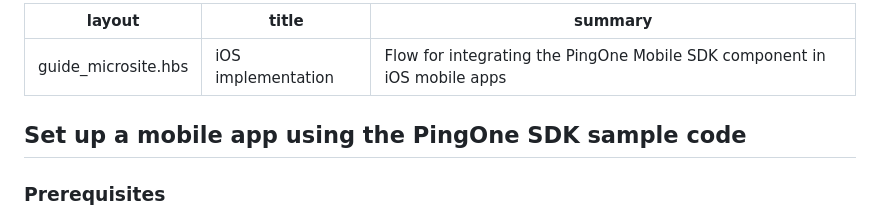
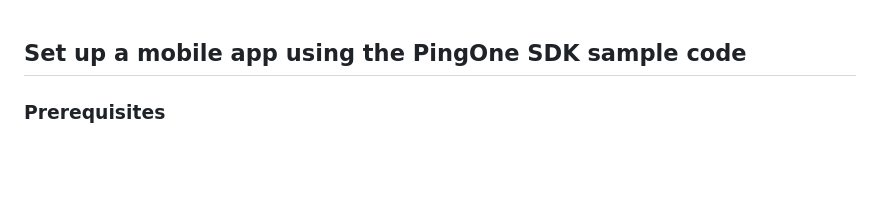
Before and after one commit to pingidentity/pingone-mobile-sdk-ios, a Markdown page: iOS/README.md, the part around one of its changes. Drawn GitHub-style; blank space fills up the shorter version.

```diff
--- a/iOS/README.md
+++ b/iOS/README.md
@@ -1,9 +1,3 @@
----
-layout: guide_microsite.hbs
-title: iOS implementation
-summary: Flow for integrating the PingOne Mobile SDK component in iOS mobile apps
----
-
 ## Set up a mobile app using the PingOne SDK sample code
 
 ### Prerequisites
```
Also changed, not shown: other parts of iOS/README.md (+5 -3 lines), Android/README.md (+0 -6 lines), iOS/img/p1_i_SDKbuildPhasesRunScript.png (added), iOS/img/p1_i_SDKintegrateIntoIDE.png (added), iOS/img/p1_i_SDKkeychainSharing.png (added).
